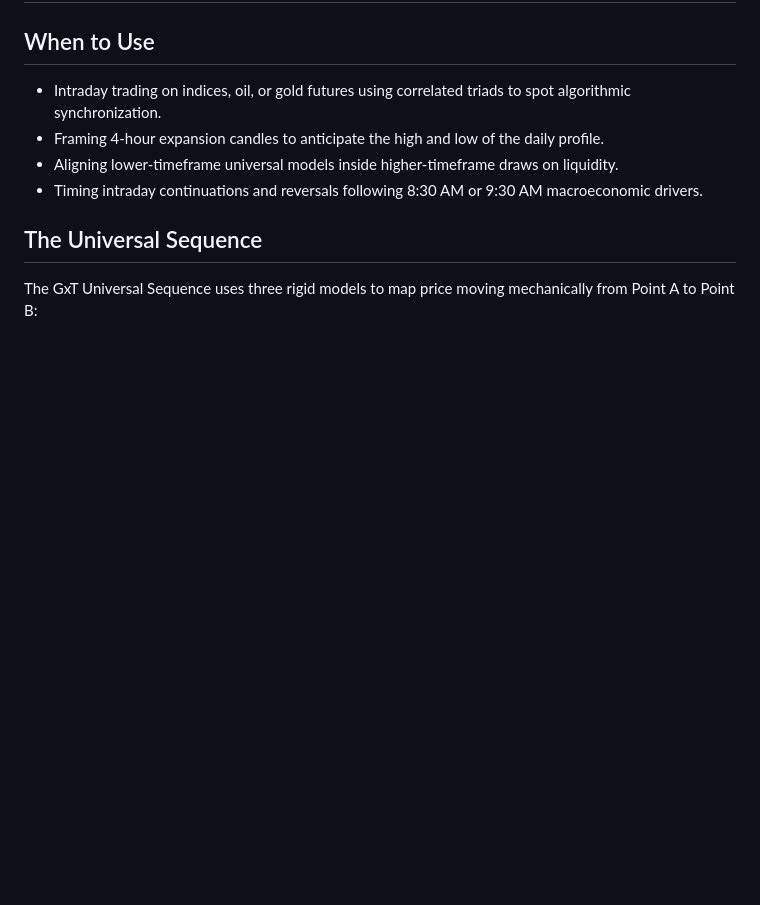
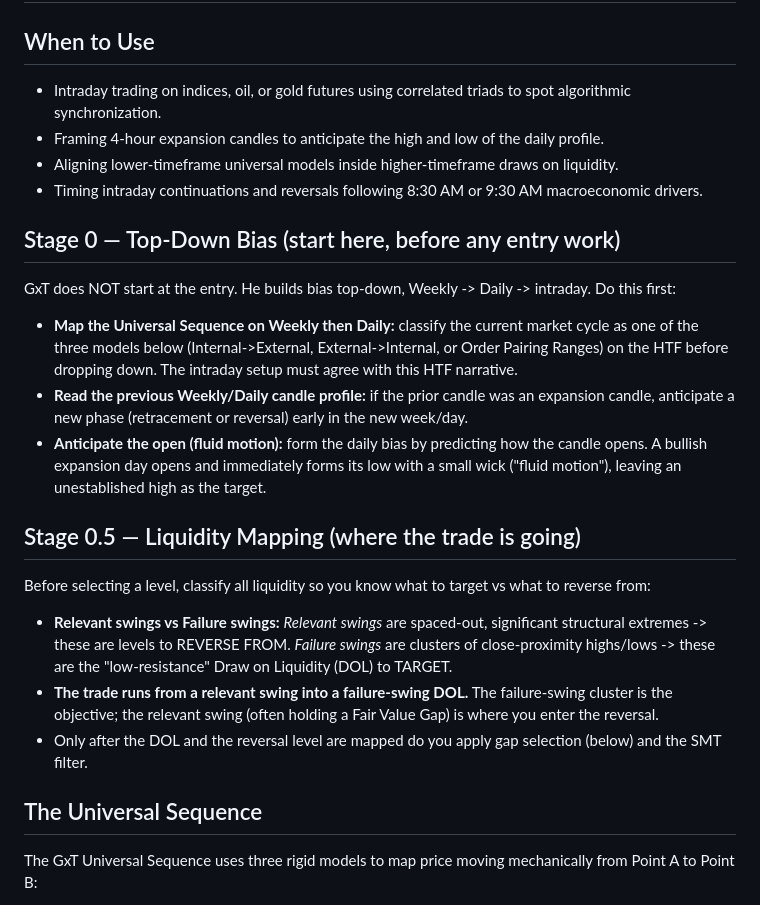
Before and after one commit to Azarudin-shajahan/mnq-trading-server, a Markdown page: diagnostics/gxt-entry-model.skill.md, the part around the change. GitHub-like rendering; blank space fills up the shorter version.

Commit message:
gxt skill: add Stage 0 (top-down bias) + Stage 0.5 (liquidity mapping)
Covers GxT stages 1-2 (Weekly/Daily Universal Sequence bias + relevant-vs-
failure-swing DOL mapping) that preceded the entry-model sections. Skill now
covers all 7 of GxT trade-discovery stages. Descriptive only; no engine change.

Co-Authored-By: Claude Opus 4.8 <noreply@anthropic.com>

```diff
--- a/diagnostics/gxt-entry-model.skill.md
+++ b/diagnostics/gxt-entry-model.skill.md
@@ -14,6 +14,33 @@ profile.
 liquidity.
 *   Timing intraday continuations and reversals following 8:30 AM or 9:30 AM
 macroeconomic drivers.
+
+## Stage 0 — Top-Down Bias (start here, before any entry work)
+GxT does NOT start at the entry. He builds bias top-down, Weekly -> Daily ->
+intraday. Do this first:
+*   **Map the Universal Sequence on Weekly then Daily:** classify the current
+market cycle as one of the three models below (Internal->External,
+External->Internal, or Order Pairing Ranges) on the HTF before dropping down.
+The intraday setup must agree with this HTF narrative.
+*   **Read the previous Weekly/Daily candle profile:** if the prior candle was an
+expansion candle, anticipate a new phase (retracement or reversal) early in the
+new week/day.
+*   **Anticipate the open (fluid motion):** form the daily bias by predicting how
+the candle opens. A bullish expansion day opens and immediately forms its low
+with a small wick ("fluid motion"), leaving an unestablished high as the target.
+
+## Stage 0.5 — Liquidity Mapping (where the trade is going)
+Before selecting a level, classify all liquidity so you know what to target vs
+what to reverse from:
+*   **Relevant swings vs Failure swings:** *Relevant swings* are spaced-out,
+significant structural extremes -> these are levels to REVERSE FROM. *Failure
+swings* are clusters of close-proximity highs/lows -> these are the
+"low-resistance" Draw on Liquidity (DOL) to TARGET.
+*   **The trade runs from a relevant swing into a failure-swing DOL.** The
+failure-swing cluster is the objective; the relevant swing (often holding a Fair
+Value Gap) is where you enter the reversal.
+*   Only after the DOL and the reversal level are mapped do you apply gap
+selection (below) and the SMT filter.
 
 ## The Universal Sequence
 The GxT Universal Sequence uses three rigid models to map price moving
```
